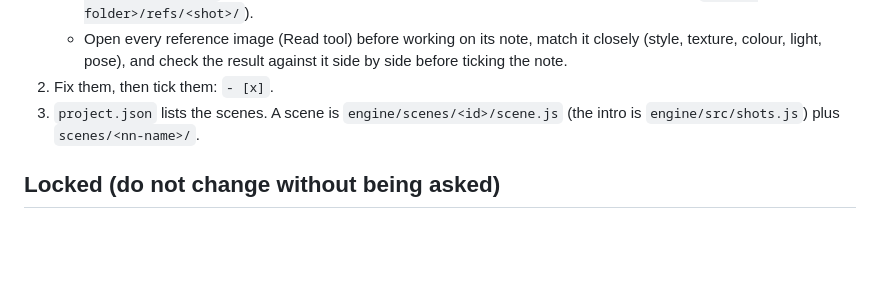
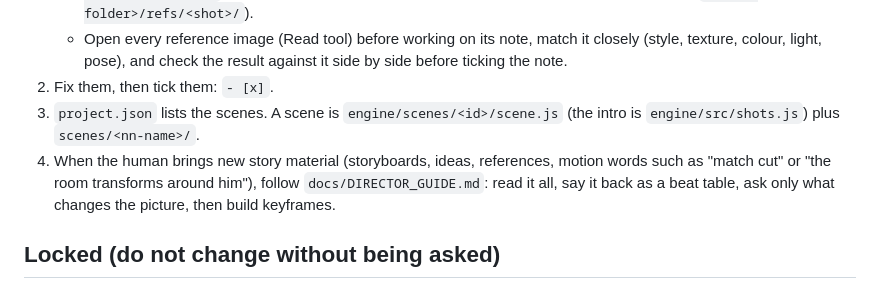
Before and after one commit to ShirokoKun/Life-on-Claude-9, a Markdown page: CLAUDE.md, the part around the change. Rendered like a GitHub page; blank space fills up the shorter version.

```diff
--- a/CLAUDE.md
+++ b/CLAUDE.md
@@ -13,6 +13,7 @@ An animated short rendered in a three.js engine (`engine/`), with light baked an
    - Open every reference image (Read tool) before working on its note, match it closely (style, texture, colour, light, pose), and check the result against it side by side before ticking the note.
 2. Fix them, then tick them: `- [x]`.
 3. `project.json` lists the scenes. A scene is `engine/scenes/<id>/scene.js` (the intro is `engine/src/shots.js`) plus `scenes/<nn-name>/`.
+4. When the human brings new story material (storyboards, ideas, references, motion words such as "match cut" or "the room transforms around him"), follow `docs/DIRECTOR_GUIDE.md`: read it all, say it back as a beat table, ask only what changes the picture, then build keyframes.
 
 ## Locked (do not change without being asked)
 - **The render style:** the `LOOK` in `engine/src/post.js`, the lens, grain, letterbox, AgX grade and the post order.
```
Also changed, not shown: docs/DIRECTOR_GUIDE.md (added, +179 -0 lines).
